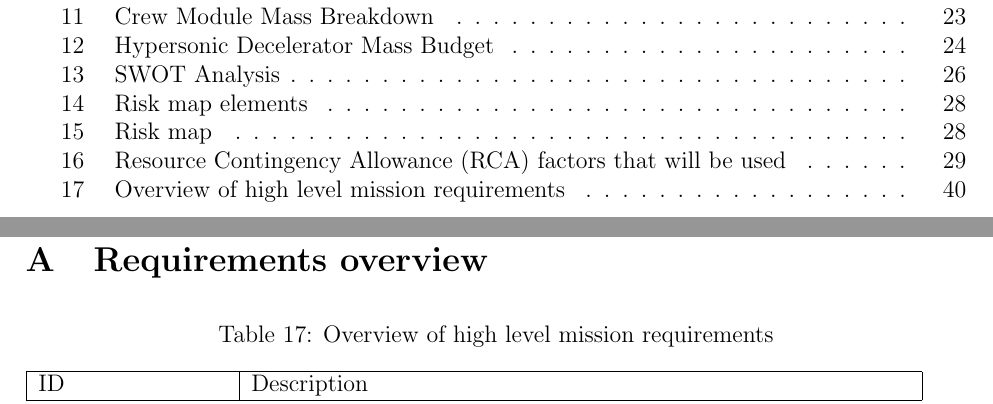
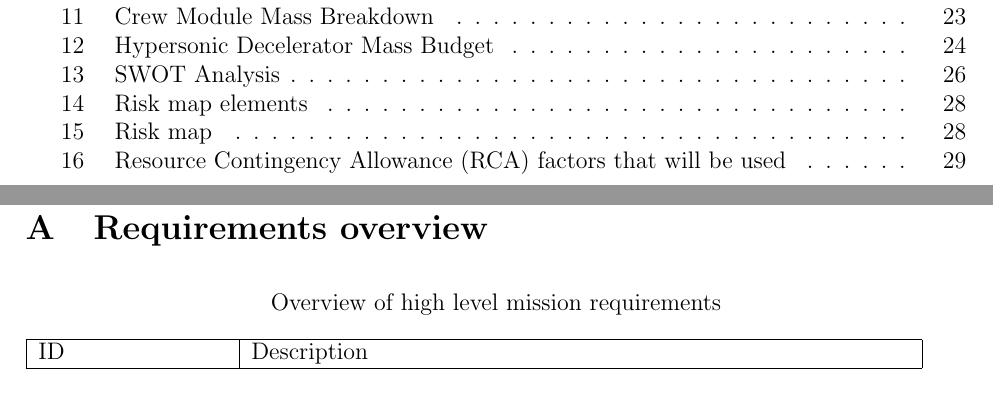
Before and after one commit to DawudH/DSE-AEROSHELL02, a LaTeX document (02_BR_BASELINE_REPORT/Report.tex, which reads 02_BR_BASELINE_REPORT/AppendixA.tex): two parts of pages 9 and 49 of 49, joined at a grey line, cut so that both start at the same text. Compiled offline with pdfLaTeX; a LaTeX package or settings file that is missing is left out.

Commit message:
no message

```diff
--- a/02_BR_BASELINE_REPORT/AppendixA.tex
+++ b/02_BR_BASELINE_REPORT/AppendixA.tex
@@ -2,7 +2,7 @@
 
 \begin{table}[H]
 
-	\caption{Overview of high level mission requirements}
+	\caption*{Overview of high level mission requirements}
 	\begin{tabular}{|p{0.20\textwidth}|p{0.7\textwidth}|}
     \hline
     ID          & Description                                                                                                      \\ \hline \hline
```
